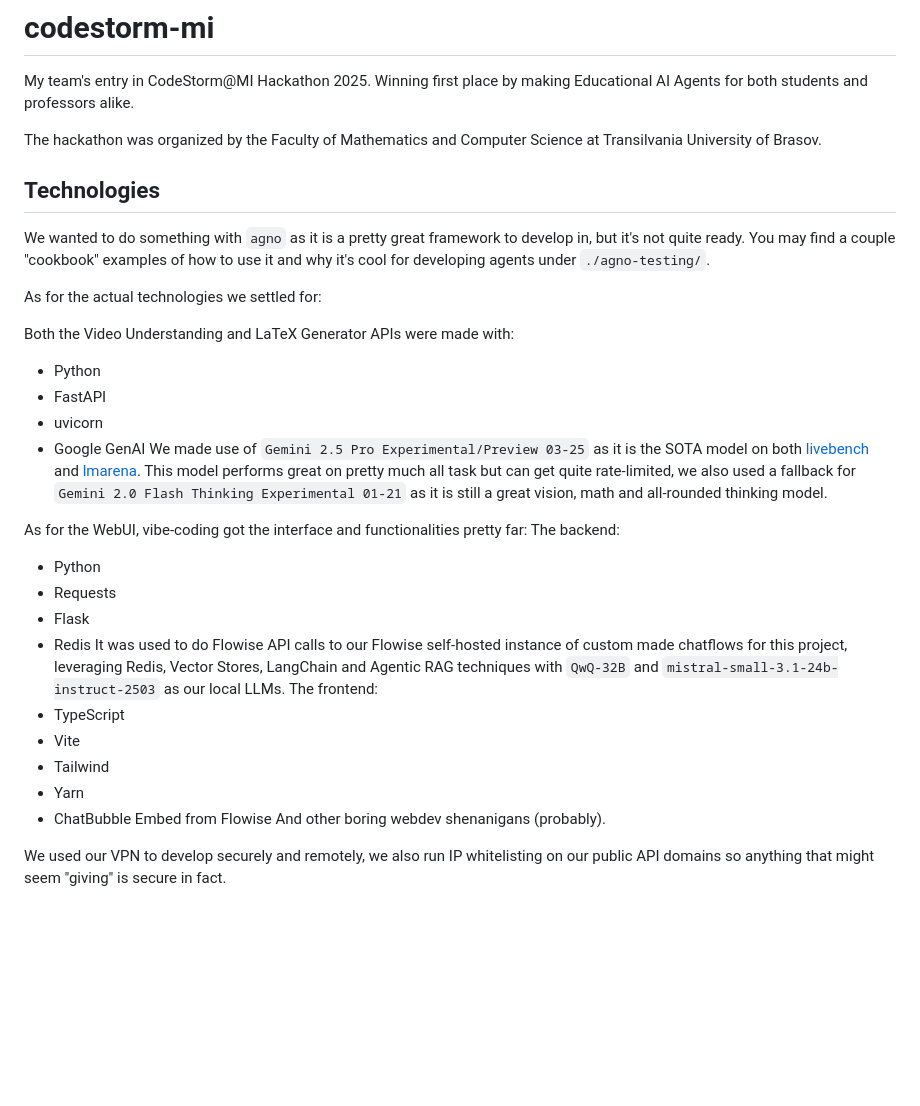
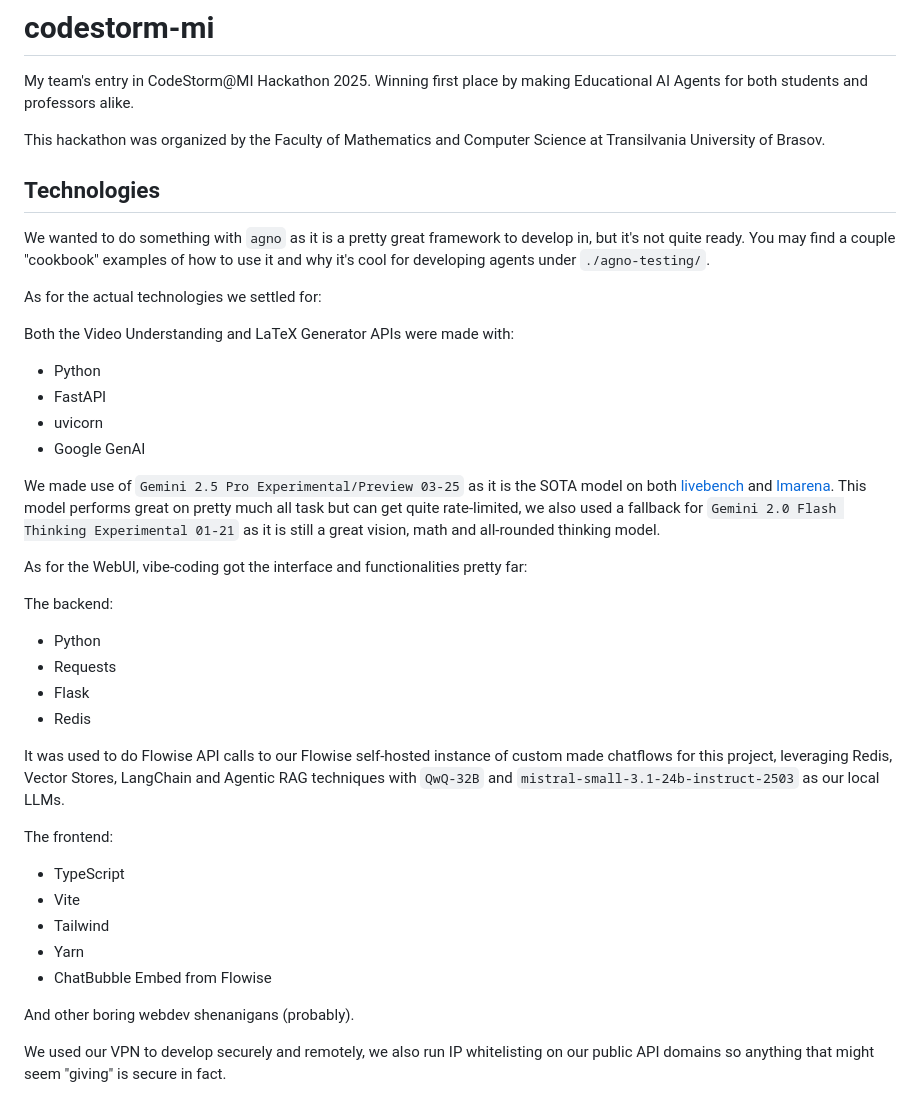
Before and after one commit to xAlpharax/codestorm-mi, a Markdown page: README.md, the part around the change. Drawn GitHub-style; blank space fills up the shorter version.

Commit message:
Changes to be committed:         modified:   README.md

```diff
--- a/README.md
+++ b/README.md
@@ -2,7 +2,7 @@
 
 My team's entry in CodeStorm@MI Hackathon 2025. Winning first place by making Educational AI Agents for both students and professors alike.
 
-The hackathon was organized by the Faculty of Mathematics and Computer Science at Transilvania University of Brasov.
+This hackathon was organized by the Faculty of Mathematics and Computer Science at Transilvania University of Brasov.
 
 ## Technologies
 
@@ -15,21 +15,26 @@ Both the Video Understanding and LaTeX Generator APIs were made with:
 - FastAPI
 - uvicorn
 - Google GenAI
+
 We made use of `Gemini 2.5 Pro Experimental/Preview 03-25` as it is the SOTA model on both [livebench](https://livebench.ai) and [lmarena](https://lmarena.ai/). This model performs great on pretty much all task but can get quite rate-limited, we also used a fallback for `Gemini 2.0 Flash Thinking Experimental 01-21` as it is still a great vision, math and all-rounded thinking model.
 
 As for the WebUI, vibe-coding got the interface and functionalities pretty far:
+
 The backend:
 - Python
 - Requests
 - Flask
 - Redis
+
 It was used to do Flowise API calls to our Flowise self-hosted instance of custom made chatflows for this project, leveraging Redis, Vector Stores, LangChain and Agentic RAG techniques with `QwQ-32B` and `mistral-small-3.1-24b-instruct-2503` as our local LLMs.
+
 The frontend:
 - TypeScript
 - Vite
 - Tailwind
 - Yarn
 - ChatBubble Embed from Flowise
+
 And other boring webdev shenanigans (probably).
 
 We used our VPN to develop securely and remotely, we also run IP whitelisting on our public API domains so anything that might seem "giving" is secure in fact.
```
